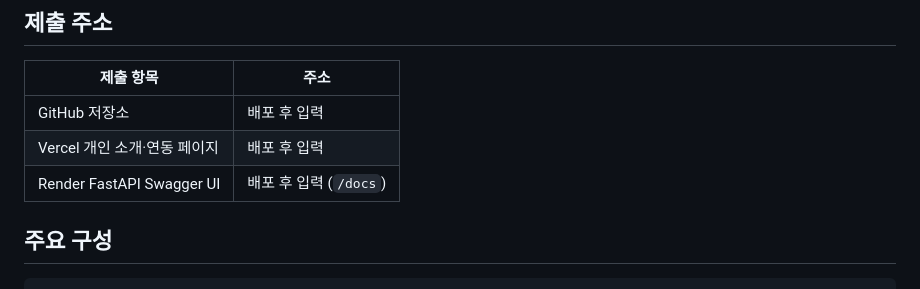
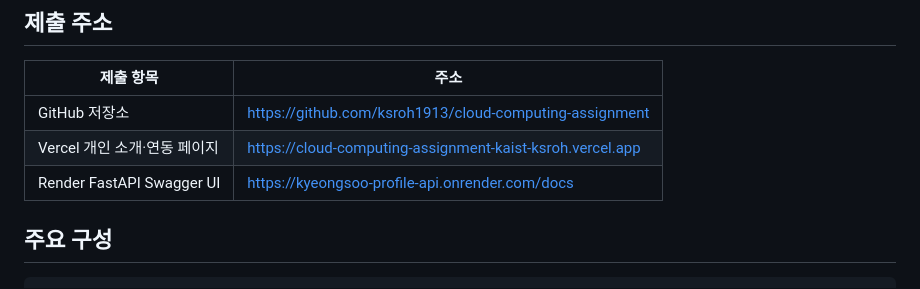
Before and after one commit to ksroh1913/cloud-computing-assignment, a Markdown page: README.md, the part around the change. GitHub-like rendering.

Commit message:
배포 주소를 README에 반영

```diff
--- a/README.md
+++ b/README.md
@@ -7,9 +7,9 @@ FastAPI 백엔드 API를 호출하도록 연결한 클라우드 컴퓨팅 실습
 
 | 제출 항목 | 주소 |
 |---|---|
-| GitHub 저장소 | 배포 후 입력 |
-| Vercel 개인 소개·연동 페이지 | 배포 후 입력 |
-| Render FastAPI Swagger UI | 배포 후 입력 (`/docs`) |
+| GitHub 저장소 | https://github.com/ksroh1913/cloud-computing-assignment |
+| Vercel 개인 소개·연동 페이지 | https://cloud-computing-assignment-kaist-ksroh.vercel.app |
+| Render FastAPI Swagger UI | https://kyeongsoo-profile-api.onrender.com/docs |
 
 ## 주요 구성
 
```
